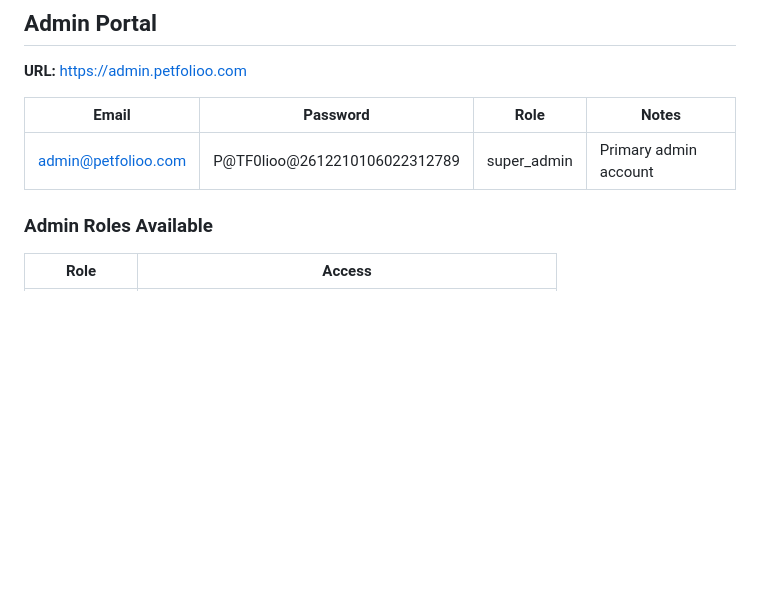
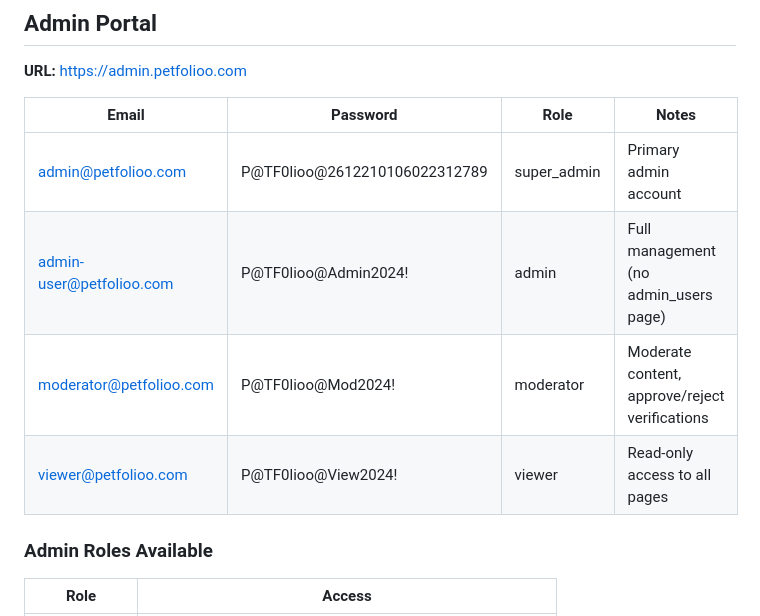
Before and after one commit to abdelaziz-allam/pet-roll-ai, a Markdown page: monorepo/test-accounts.md, the part around the change. Drawn GitHub-style; blank space fills up the shorter version.

Commit message:
docs: add admin, moderator, and viewer accounts to test-accounts
Created three new admin portal users with role-based permissions.

```diff
--- a/monorepo/test-accounts.md
+++ b/monorepo/test-accounts.md
@@ -7,6 +7,9 @@
 | Email | Password | Role | Notes |
 |-------|----------|------|-------|
 | admin@petfolioo.com | P@TF0lioo@2612210106022312789 | super_admin | Primary admin account |
+| admin-user@petfolioo.com | P@TF0lioo@Admin2024! | admin | Full management (no admin_users page) |
+| moderator@petfolioo.com | P@TF0lioo@Mod2024! | moderator | Moderate content, approve/reject verifications |
+| viewer@petfolioo.com | P@TF0lioo@View2024! | viewer | Read-only access to all pages |
 
 ### Admin Roles Available
 
```
